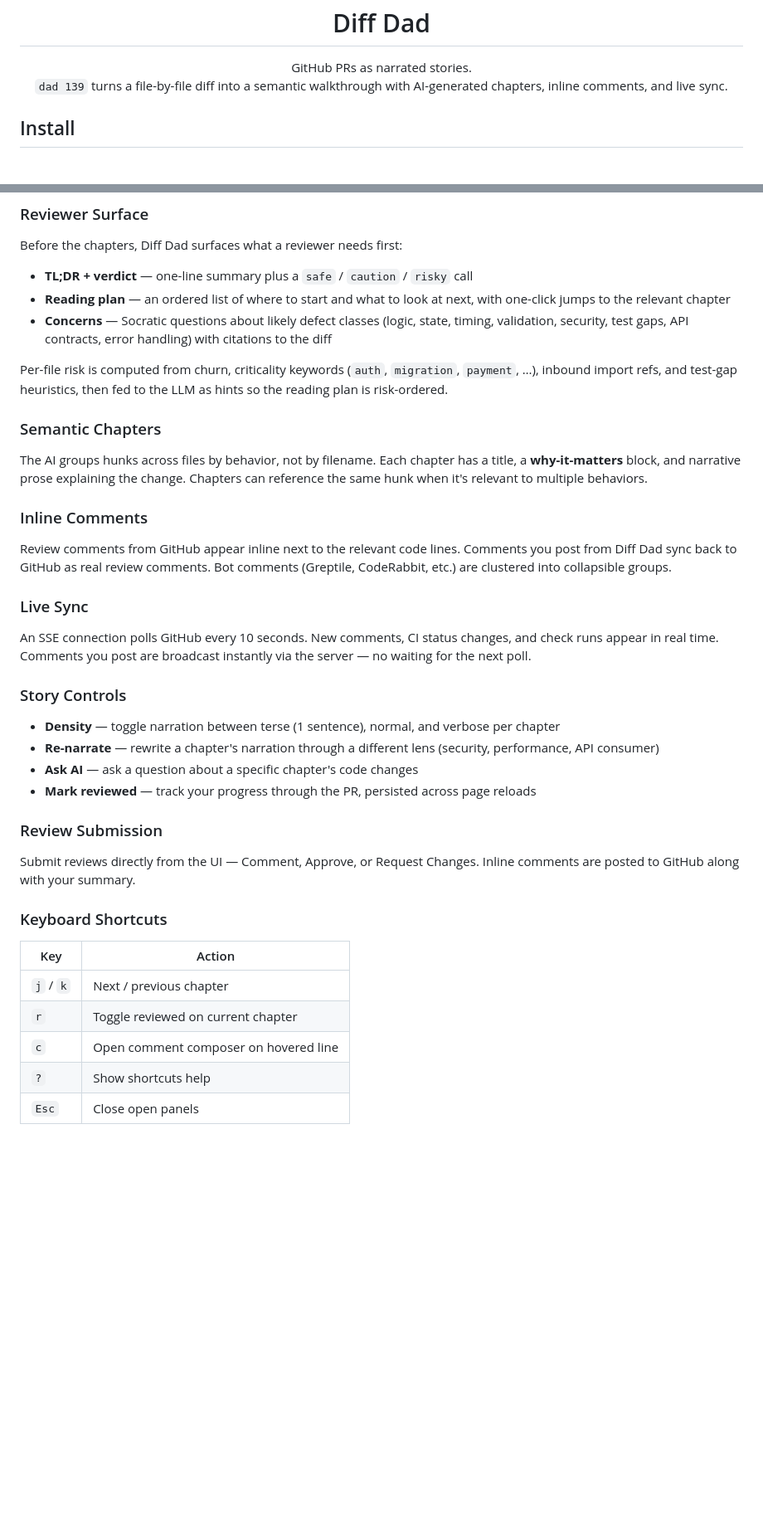
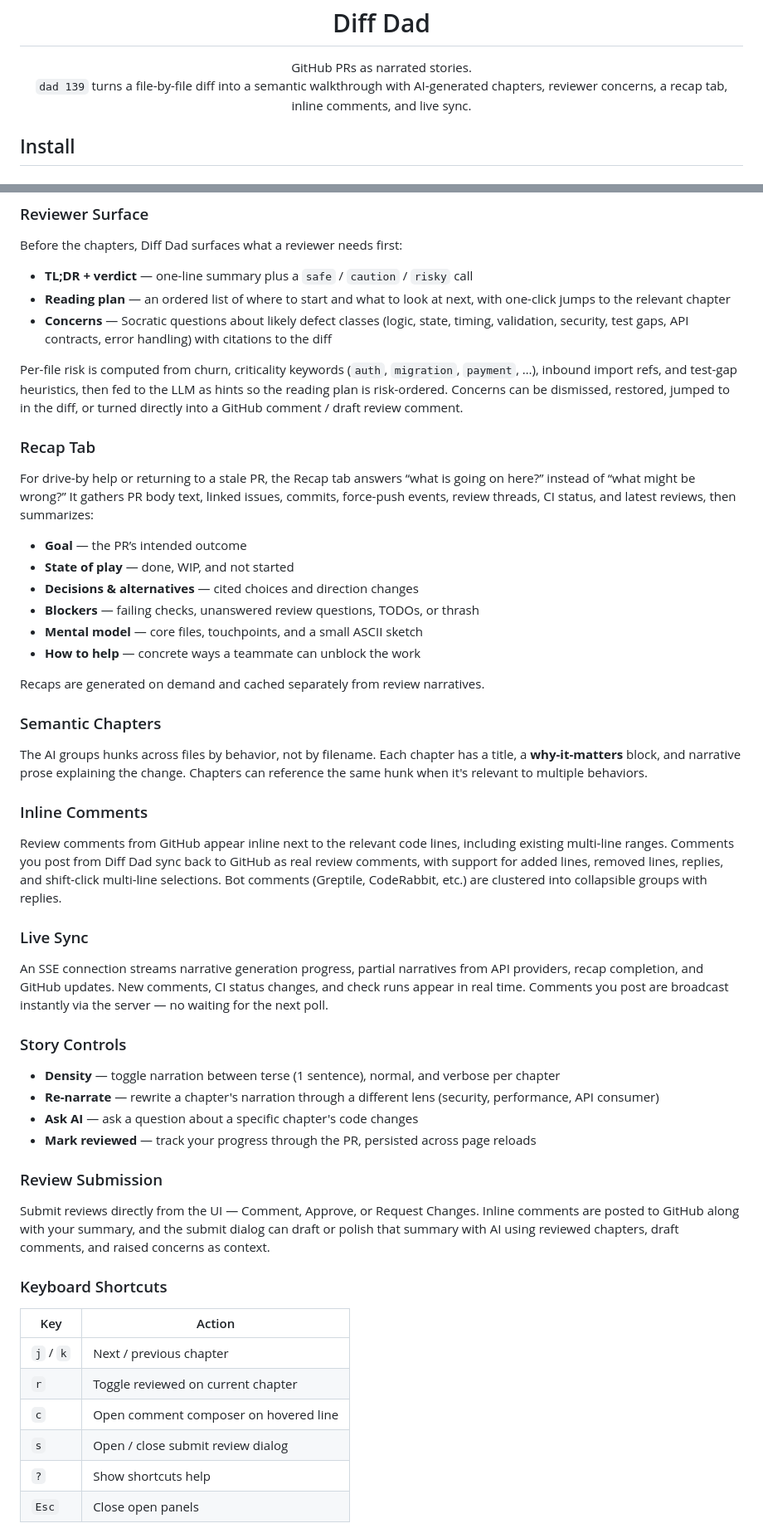
Before and after one commit to nicknisi/diffdad, a Markdown page: README.md, 2 parts joined by grey strips. Shown at 83% size. Rendered like a GitHub page; blank space fills up the shorter version.

Commit message:
docs: update README

```diff
--- a/README.md
+++ b/README.md
@@ -6,7 +6,7 @@
 
 <p align="center">
   GitHub PRs as narrated stories.<br/>
-  <code>dad 139</code> turns a file-by-file diff into a semantic walkthrough with AI-generated chapters, inline comments, and live sync.
+  <code>dad 139</code> turns a file-by-file diff into a semantic walkthrough with AI-generated chapters, reviewer concerns, a recap tab, inline comments, and live sync.
 </p>
 
 ## Install
@@ -109,7 +111,20 @@ Before the chapters, Diff Dad surfaces what a reviewer needs first:
 - **Reading plan** — an ordered list of where to start and what to look at next, with one-click jumps to the relevant chapter
 - **Concerns** — Socratic questions about likely defect classes (logic, state, timing, validation, security, test gaps, API contracts, error handling) with citations to the diff
 
-Per-file risk is computed from churn, criticality keywords (`auth`, `migration`, `payment`, …), inbound import refs, and test-gap heuristics, then fed to the LLM as hints so the reading plan is risk-ordered.
+Per-file risk is computed from churn, criticality keywords (`auth`, `migration`, `payment`, …), inbound import refs, and test-gap heuristics, then fed to the LLM as hints so the reading plan is risk-ordered. Concerns can be dismissed, restored, jumped to in the diff, or turned directly into a GitHub comment / draft review comment.
+
+### Recap Tab
+
+For drive-by help or returning to a stale PR, the Recap tab answers “what is going on here?” instead of “what might be wrong?” It gathers PR body text, linked issues, commits, force-push events, review threads, CI status, and latest reviews, then summarizes:
+
+- **Goal** — the PR’s intended outcome
+- **State of play** — done, WIP, and not started
+- **Decisions & alternatives** — cited choices and direction changes
+- **Blockers** — failing checks, unanswered review questions, TODOs, or thrash
+- **Mental model** — core files, touchpoints, and a small ASCII sketch
+- **How to help** — concrete ways a teammate can unblock the work
+
+Recaps are generated on demand and cached separately from review narratives.
 
 ### Semantic Chapters
 
@@ -117,11 +132,11 @@ The AI groups hunks across files by behavior, not by filename. Each chapter has
 
 ### Inline Comments
 
-Review comments from GitHub appear inline next to the relevant code lines. Comments you post from Diff Dad sync back to GitHub as real review comments. Bot comments (Greptile, CodeRabbit, etc.) are clustered into collapsible groups.
+Review comments from GitHub appear inline next to the relevant code lines, including existing multi-line ranges. Comments you post from Diff Dad sync back to GitHub as real review comments, with support for added lines, removed lines, replies, and shift-click multi-line selections. Bot comments (Greptile, CodeRabbit, etc.) are clustered into collapsible groups with replies.
 
 ### Live Sync
 
-An SSE connection polls GitHub every 10 seconds. New comments, CI status changes, and check runs appear in real time. Comments you post are broadcast instantly via the server — no waiting for the next poll.
+An SSE connection streams narrative generation progress, partial narratives from API providers, recap completion, and GitHub updates. New comments, CI status changes, and check runs appear in real time. Comments you post are broadcast instantly via the server — no waiting for the next poll.
 
 ### Story Controls
 
@@ -132,7 +147,7 @@ An SSE connection polls GitHub every 10 seconds. New comments, CI status changes
 
 ### Review Submission
 
-Submit reviews directly from the UI — Comment, Approve, or Request Changes. Inline comments are posted to GitHub along with your summary.
+Submit reviews directly from the UI — Comment, Approve, or Request Changes. Inline comments are posted to GitHub along with your summary, and the submit dialog can draft or polish that summary with AI using reviewed chapters, draft comments, and raised concerns as context.
 
 ### Keyboard Shortcuts
 
@@ -141,6 +156,7 @@ Submit reviews directly from the UI — Comment, Approve, or Request Changes. In
 | `j` / `k` | Next / previous chapter               |
 | `r`       | Toggle reviewed on current chapter    |
 | `c`       | Open comment composer on hovered line |
+| `s`       | Open / close submit review dialog     |
 | `?`       | Show shortcuts help                   |
 | `Esc`     | Close open panels                     |
 
```
Also changed, not shown: other parts of README.md (+14 -8 lines).
